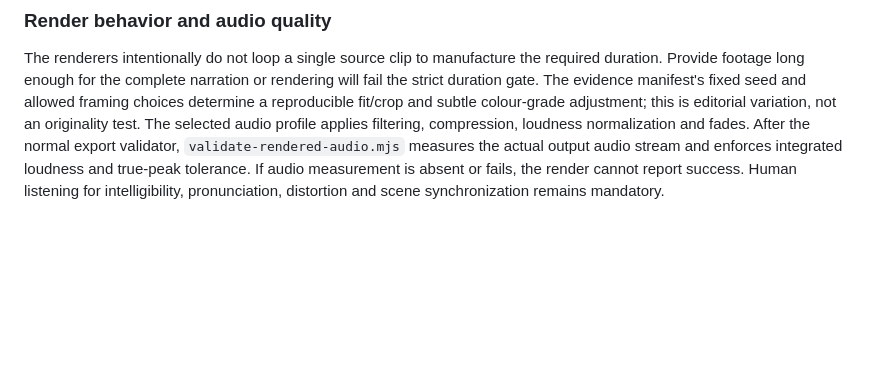
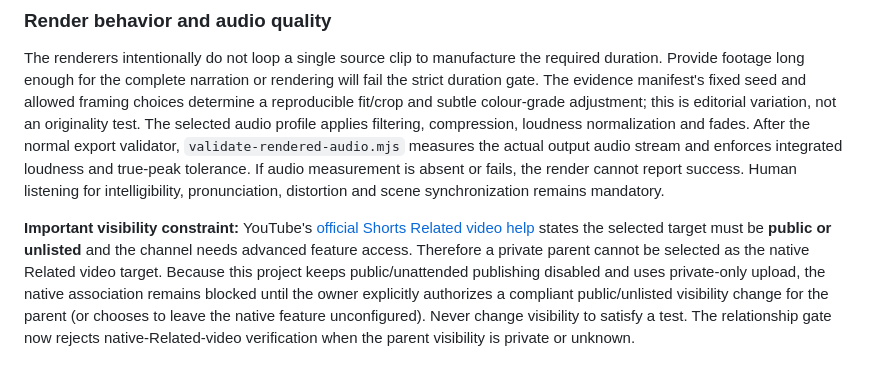
Before and after one commit to clickerrish-art/YT-AUTO-VISE, a Markdown page: OPERATIONS.md, the part around the change. Drawn GitHub-style; blank space fills up the shorter version.

Commit message:
Document native Related video visibility prerequisite

```diff
--- a/OPERATIONS.md
+++ b/OPERATIONS.md
@@ -406,3 +406,6 @@ Build a source-constrained authoring prompt with `npm run prompt:script -- long_
 ### Render behavior and audio quality
 
 The renderers intentionally do not loop a single source clip to manufacture the required duration. Provide footage long enough for the complete narration or rendering will fail the strict duration gate. The evidence manifest's fixed seed and allowed framing choices determine a reproducible fit/crop and subtle colour-grade adjustment; this is editorial variation, not an originality test. The selected audio profile applies filtering, compression, loudness normalization and fades. After the normal export validator, `validate-rendered-audio.mjs` measures the actual output audio stream and enforces integrated loudness and true-peak tolerance. If audio measurement is absent or fails, the render cannot report success. Human listening for intelligibility, pronunciation, distortion and scene synchronization remains mandatory.
+
+
+**Important visibility constraint:** YouTube's [official Shorts Related video help](https://support.google.com/youtube/answer/14075157?hl=en-GB) states the selected target must be **public or unlisted** and the channel needs advanced feature access. Therefore a private parent cannot be selected as the native Related video target. Because this project keeps public/unattended publishing disabled and uses private-only upload, the native association remains blocked until the owner explicitly authorizes a compliant public/unlisted visibility change for the parent (or chooses to leave the native feature unconfigured). Never change visibility to satisfy a test. The relationship gate now rejects native-Related-video verification when the parent visibility is private or unknown.
```
